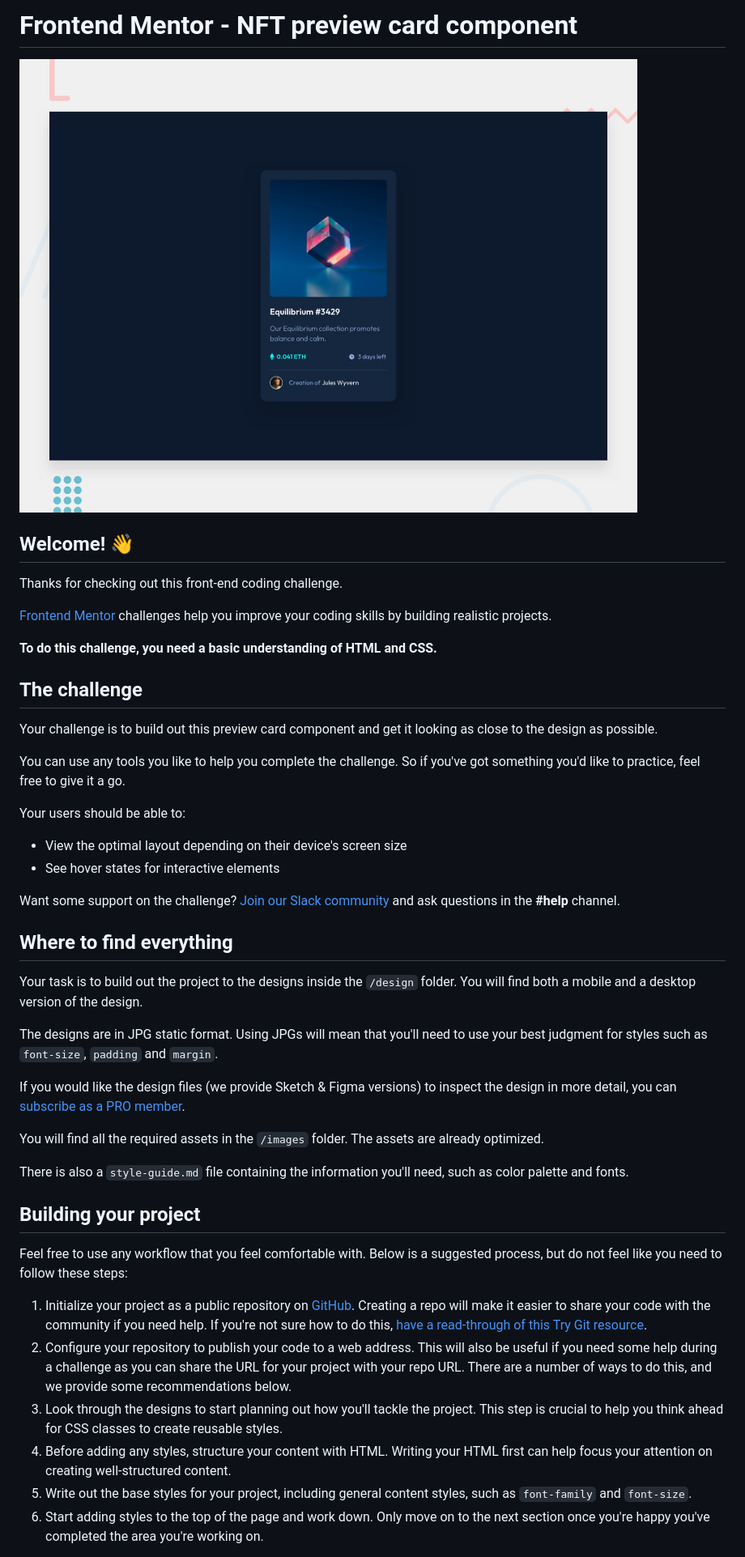
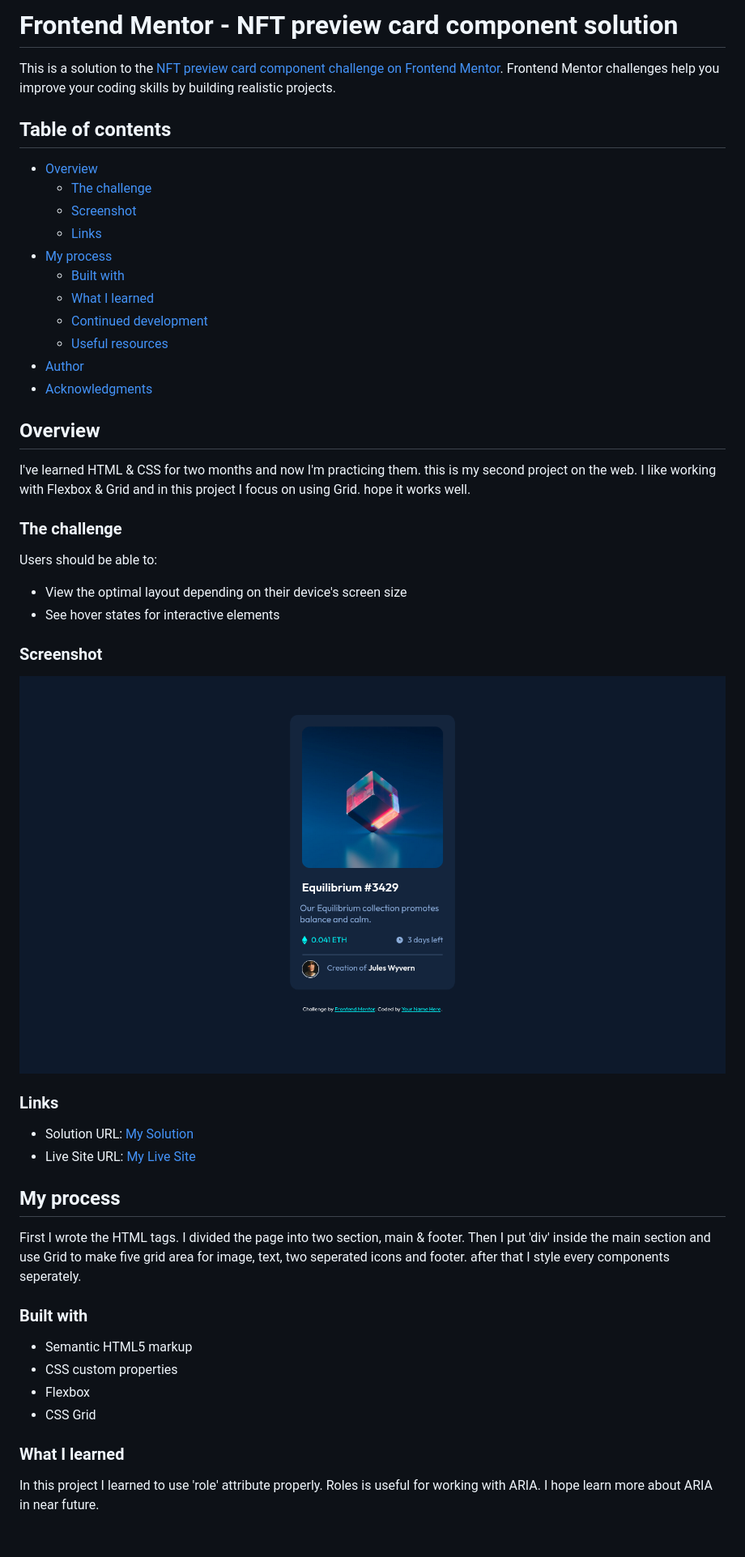
Before and after one commit to luciferad/nft-preview-card-component-main, a Markdown page: README.md, the part around the change printed below. Shown: that part at 81% size. Drawn GitHub-style; pictures changed too: design/desktop-preview.jpg (deleted), design/desktop_nft.png (added); blank space fills up the shorter version.

```diff
--- a/README.md
+++ b/README.md
@@ -1,48 +1,54 @@
-# Frontend Mentor - NFT preview card component
+# Frontend Mentor - NFT preview card component solution
 
-![Design preview for the NFT preview card component coding challenge](./design/desktop-preview.jpg)
+This is a solution to the [NFT preview card component challenge on Frontend Mentor](https://www.frontendmentor.io/challenges/nft-preview-card-component-SbdUL_w0U). Frontend Mentor challenges help you improve your coding skills by building realistic projects.
 
-## Welcome! 👋
+## Table of contents
 
-Thanks for checking out this front-end coding challenge.
+- [Overview](#overview)
+  - [The challenge](#the-challenge)
+  - [Screenshot](#screenshot)
+  - [Links](#links)
+- [My process](#my-process)
+  - [Built with](#built-with)
+  - [What I learned](#what-i-learned)
+  - [Continued development](#continued-development)
+  - [Useful resources](#useful-resources)
+- [Author](#author)
+- [Acknowledgments](#acknowledgments)
 
-[Frontend Mentor](https://www.frontendmentor.io) challenges help you improve your coding skills by building realistic projects.
 
-**To do this challenge, you need a basic understanding of HTML and CSS.**
+## Overview
 
-## The challenge
+I've learned HTML & CSS for two months and now I'm practicing them. this is my second project on the web. I like working with Flexbox & Grid and in this project I focus on using Grid. hope it works well.
 
-Your challenge is to build out this preview card component and get it looking as close to the design as possible.
+### The challenge
 
-You can use any tools you like to help you complete the challenge. So if you've got something you'd like to practice, feel free to give it a go.
-
-Your users should be able to:
+Users should be able to:
 
 - View the optimal layout depending on their device's screen size
 - See hover states for interactive elements
 
-Want some support on the challenge? [Join our Slack community](https://www.frontendmentor.io/slack) and ask questions in the **#help** channel.
+### Screenshot
 
-## Where to find everything
+![](design/desktop_nft.png)
 
-Your task is to build out the project to the designs inside the `/design` folder. You will find both a mobile and a desktop version of the design.
+### Links
 
-The designs are in JPG static format. Using JPGs will mean that you'll need to use your best judgment for styles such as `font-size`, `padding` and `margin`.
+- Solution URL: [My Solution](https://github.com/luciferad/nft-preview-card-component-main)
+- Live Site URL: [My Live Site](https://luciferad.github.io/nft-preview-card-component-main/)
 
-If you would like the design files (we provide Sketch & Figma versions) to inspect the design in more detail, you can [subscribe as a PRO member](https://www.frontendmentor.io/pro).
+## My process
 
-You will find all the required assets in the `/images` folder. The assets are already optimized.
+First I wrote the HTML tags. I divided the page into two section, main & footer. Then I put 'div' inside the main section and use Grid to make five grid area for image, text, two seperated icons and footer. after that I style every components seperately.
 
-There is also a `style-guide.md` file containing the information you'll need, such as color palette and fonts.
+### Built with
 
-## Building your project
+- Semantic HTML5 markup
+- CSS custom properties
+- Flexbox
+- CSS Grid
 
-Feel free to use any workflow that you feel comfortable with. Below is a suggested process, but do not feel like you need to follow these steps:
+### What I learned
 
-1. Initialize your project as a public repository on [GitHub](https://github.com/). Creating a repo will make it easier to share your code with the community if you need help. If you're not sure how to do this, [have a read-through of this Try Git resource](https://try.github.io/).
-2. Configure your repository to publish your code to a web address. This will also be useful if you need some help during a challenge as you can share the URL for your project with your repo URL. There are a number of ways to do this, and we provide some recommendations below.
-3. Look through the designs to start planning out how you'll tackle the project. This step is crucial to help you think ahead for CSS classes to create reusable styles.
-4. Before adding any styles, structure your content with HTML. Writing your HTML first can help focus your attention on creating well-structured content.
-5. Write out the base styles for your project, including general content styles, such as `font-family` and `font-size`.
-6. Start adding styles to the top of the page and work down. Only move on to the next section once you're happy you've completed the area you're working on.
+In this project I learned to use 'role' attribute properly. Roles is useful for working with ARIA. I hope learn more about ARIA in near future.
 
```
Also changed, not shown: other parts of README.md (+12 -37 lines), README-template.md (deleted, +0 -111 lines), style-guide.md (deleted, +0 -33 lines), design/active-states.jpg (deleted), design/desktop-design.jpg (deleted), design/mobile-design.jpg (deleted), design/mobile_nft.png (added).
